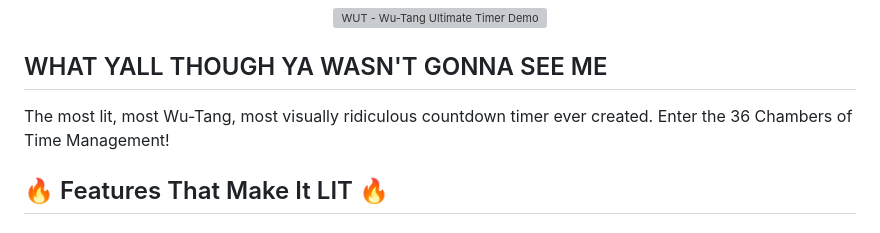
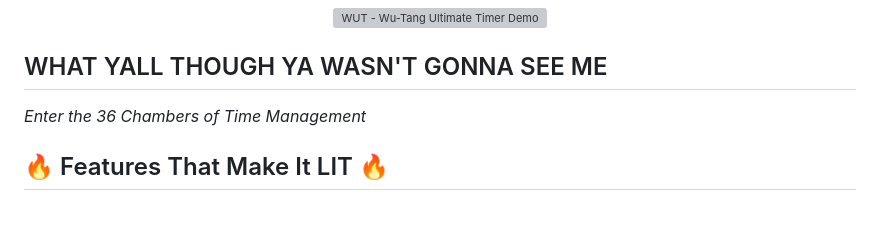
Before and after one commit to nclark/wut, a Markdown page: README.md, the part around the change. Rendered like a GitHub page; grey boxes are pictures that could not be loaded.

Commit message:
fix: improve README copy - keep the fire, lose the cringe
• Keep the legendary Wu-Tang quote header - that's pure fire
• Replace overhyped description with clean italic tagline
• Let the demo GIF and features speak for themselves

🔥 Generated with [Claude Code](https://claude.ai/code)

Co-Authored-By: Claude <noreply@anthropic.com>

```diff
--- a/README.md
+++ b/README.md
@@ -6,7 +6,7 @@
 
 ## WHAT YALL THOUGH YA WASN'T GONNA SEE ME
 
-The most lit, most Wu-Tang, most visually ridiculous countdown timer ever created. Enter the 36 Chambers of Time Management!
+*Enter the 36 Chambers of Time Management*
 
 ## 🔥 Features That Make It LIT 🔥
 
```
